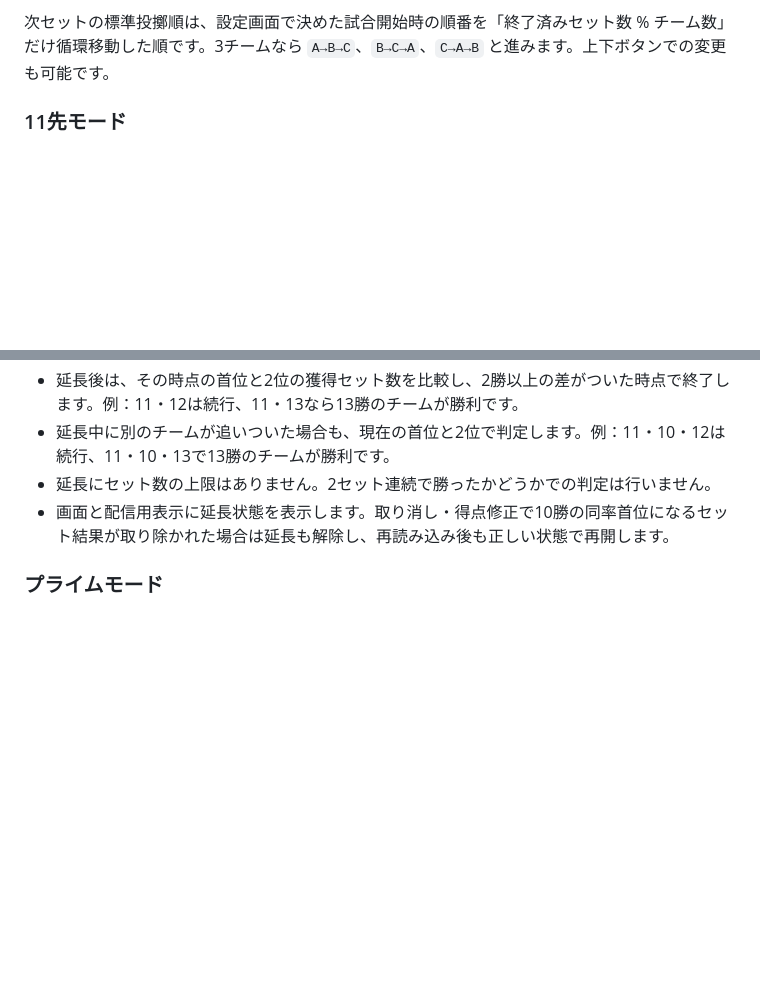
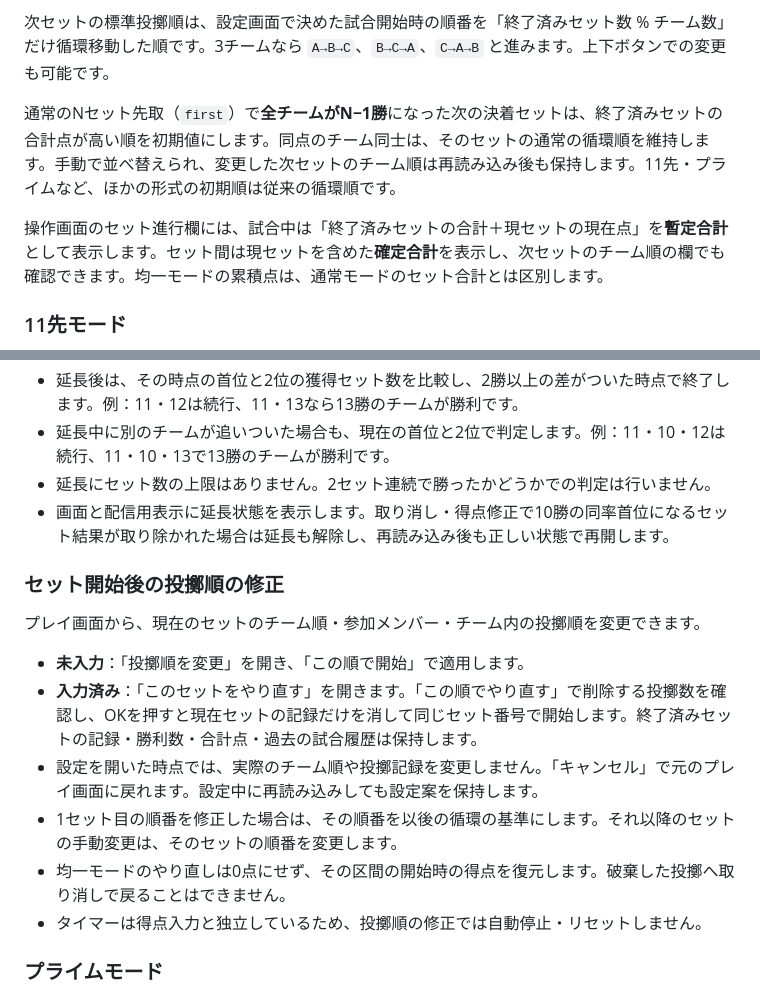
Before and after one commit to souunderscore/so-molkky-score, a Markdown page: README.md, 2 parts joined by grey strips. Drawn GitHub-style; blank space fills up the shorter version.

Commit message:
docs: explain deciding-set totals and safe set-order correction

```diff
--- a/README.md
+++ b/README.md
@@ -132,6 +132,10 @@ python3 -m http.server 8000
 
 次セットの標準投擲順は、設定画面で決めた試合開始時の順番を「終了済みセット数 % チーム数」だけ循環移動した順です。3チームなら `A→B→C`、`B→C→A`、`C→A→B` と進みます。上下ボタンでの変更も可能です。
 
+通常のNセット先取（`first`）で**全チームがN−1勝**になった次の決着セットは、終了済みセットの合計点が高い順を初期値にします。同点のチーム同士は、そのセットの通常の循環順を維持します。手動で並べ替えられ、変更した次セットのチーム順は再読み込み後も保持します。11先・プライムなど、ほかの形式の初期順は従来の循環順です。
+
+操作画面のセット進行欄には、試合中は「終了済みセットの合計＋現セットの現在点」を**暫定合計**として表示します。セット間は現セットを含めた**確定合計**を表示し、次セットのチーム順の欄でも確認できます。均一モードの累積点は、通常モードのセット合計とは区別します。
+
 ### 11先モード
 
 「11先」を選ぶと、先取セット数は11に固定します。チーム数は2〜6チームを選択でき、目標スコア・最大ミス数は現在の設定を保持します。得点、バースト、脱落、セットごとの参加者と投擲順は通常モードと同じです。
@@ -142,6 +146,17 @@ python3 -m http.server 8000
 - 延長中に別のチームが追いついた場合も、現在の首位と2位で判定します。例：11・10・12は続行、11・10・13で13勝のチームが勝利です。
 - 延長にセット数の上限はありません。2セット連続で勝ったかどうかでの判定は行いません。
 - 画面と配信用表示に延長状態を表示します。取り消し・得点修正で10勝の同率首位になるセット結果が取り除かれた場合は延長も解除し、再読み込み後も正しい状態で再開します。
+
+### セット開始後の投擲順の修正
+
+プレイ画面から、現在のセットのチーム順・参加メンバー・チーム内の投擲順を変更できます。
+
+- **未入力**：「投擲順を変更」を開き、「この順で開始」で適用します。
+- **入力済み**：「このセットをやり直す」を開きます。「この順でやり直す」で削除する投擲数を確認し、OKを押すと現在セットの記録だけを消して同じセット番号で開始します。終了済みセットの記録・勝利数・合計点・過去の試合履歴は保持します。
+- 設定を開いた時点では、実際のチーム順や投擲記録を変更しません。「キャンセル」で元のプレイ画面に戻れます。設定中に再読み込みしても設定案を保持します。
+- 1セット目の順番を修正した場合は、その順番を以後の循環の基準にします。それ以降のセットの手動変更は、そのセットの順番を変更します。
+- 均一モードのやり直しは0点にせず、その区間の開始時の得点を復元します。破棄した投擲へ取り消しで戻ることはできません。
+- タイマーは得点入力と独立しているため、投擲順の修正では自動停止・リセットしません。
 
 ### プライムモード
 
```
